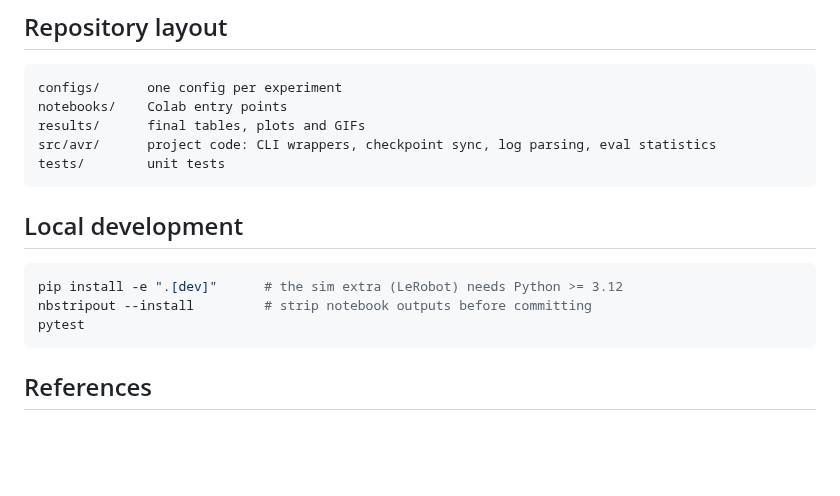
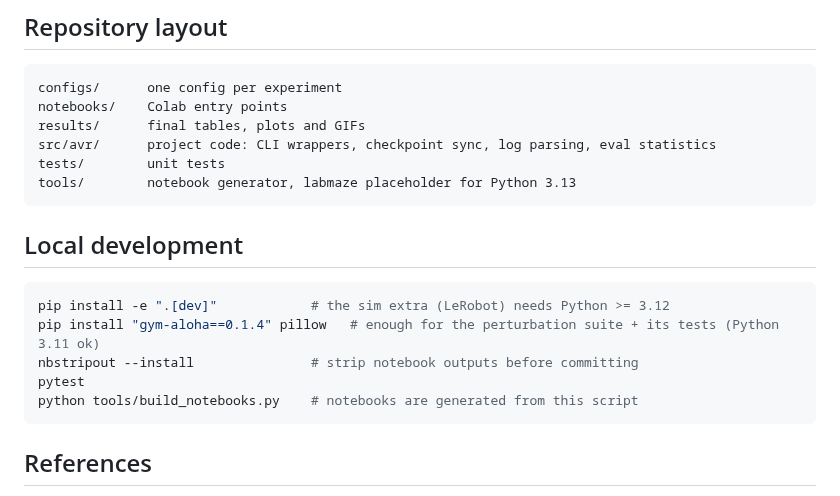
Before and after one commit to danielamrh/act-visual-robustness, a Markdown page: README.md, the part around one of its changes. Rendered like a GitHub page; blank space fills up the shorter version.

````diff
--- a/README.md
+++ b/README.md
@@ -58,14 +80,17 @@ notebooks/    Colab entry points
 results/      final tables, plots and GIFs
 src/avr/      project code: CLI wrappers, checkpoint sync, log parsing, eval statistics
 tests/        unit tests
+tools/        notebook generator, labmaze placeholder for Python 3.13
 ```
 
 ## Local development
 
 ```bash
-pip install -e ".[dev]"      # the sim extra (LeRobot) needs Python >= 3.12
-nbstripout --install         # strip notebook outputs before committing
+pip install -e ".[dev]"            # the sim extra (LeRobot) needs Python >= 3.12
+pip install "gym-aloha==0.1.4" pillow   # enough for the perturbation suite + its tests (Python 3.11 ok)
+nbstripout --install               # strip notebook outputs before committing
 pytest
+python tools/build_notebooks.py    # notebooks are generated from this script
 ```
 
 ## References
````
Also changed, not shown: other parts of README.md (+24 -2 lines), results/perturbation_preview.png (added), 11 other files.
